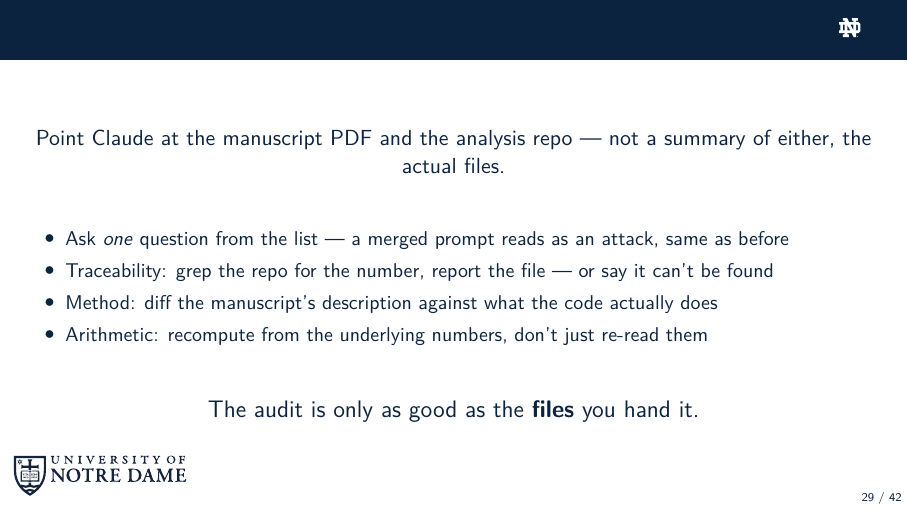
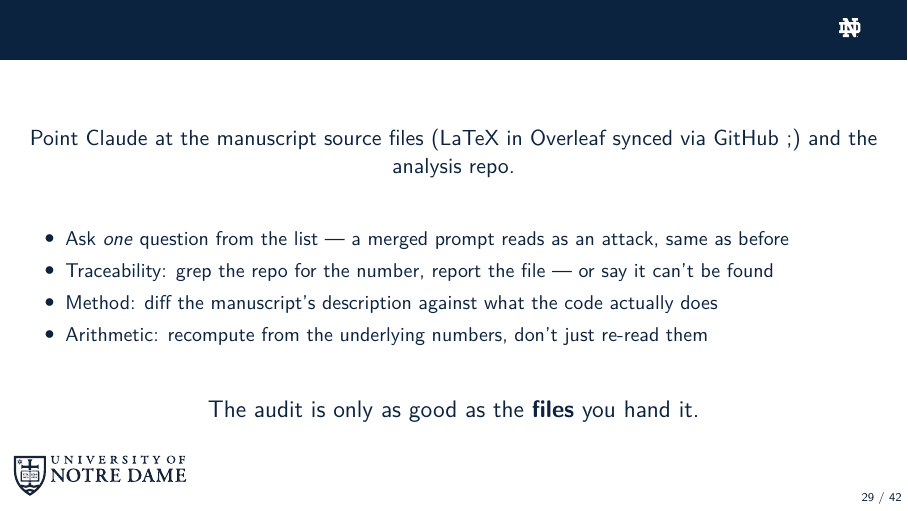
Before and after one commit to dowlinglab/claude-for-researchers, LaTeX slides (slides/main.tex, which reads slides/sections/04_act3_challenge.tex): page 29 of 42. Compiled offline with pdfLaTeX.

Commit message:
Update 04_act3_challenge.tex

```diff
--- a/slides/sections/04_act3_challenge.tex
+++ b/slides/sections/04_act3_challenge.tex
@@ -60,7 +60,7 @@
 \begin{frame}{Task 5 --- walk it through, one question at a time}
   \vfill
   \begin{center}
-    Point Claude at the manuscript PDF and the analysis repo --- not a summary of either, the actual files.
+    Point Claude at the manuscript source files (LaTeX in Overleaf synced via GitHub ;) and the analysis repo.
   \end{center}
   \vspace{0.6em}
   \begin{center}
```
